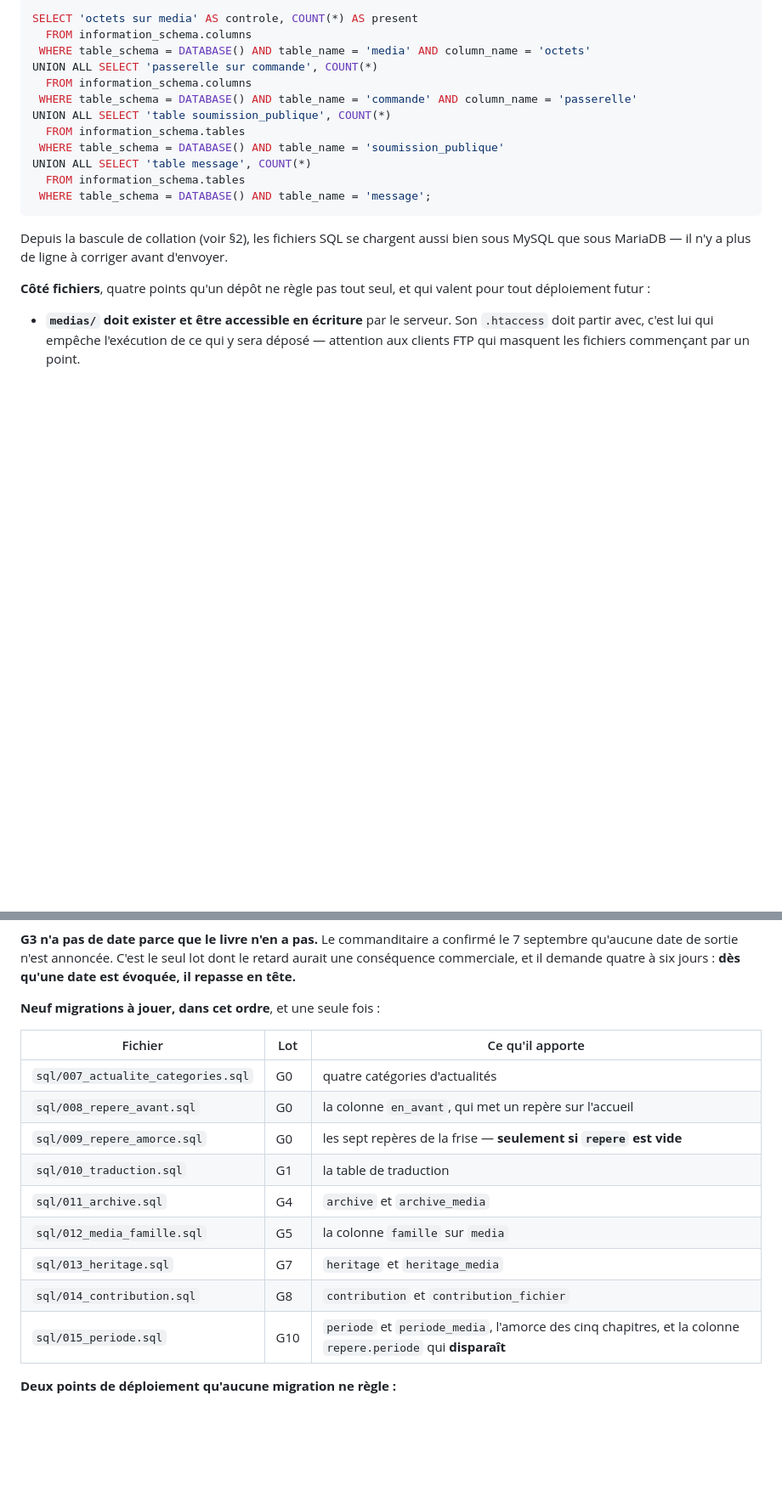
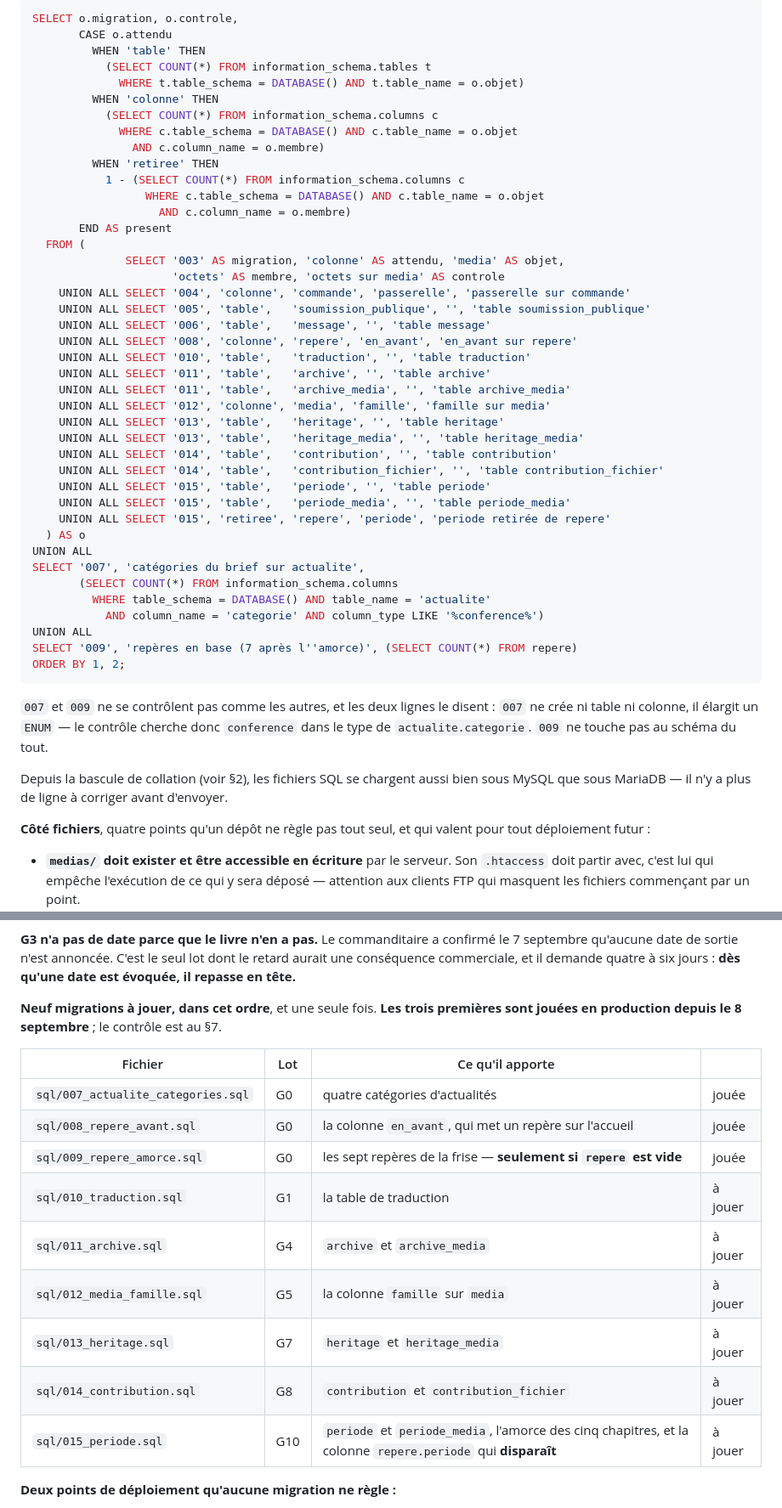
Before and after one commit to ekassi-wgy/wslivreyace, a Markdown page: README.md, 2 parts joined by grey strips. Shown at 85% size. GitHub-like rendering; blank space fills up the shorter version.

Commit message:
README : la requête de contrôle couvre les quinze migrations
Elle n'en vérifiait que quatre, alors que le texte annonçait qu'elle
« resservira à chaque migration à venir ». Neuf fichiers plus tard, un
déploiement à la main n'avait aucun moyen de dire où il en était.

Écrite comme une liste d'objets attendus plutôt qu'en dix-huit requêtes
empilées : la liste se relit, et une migration à venir s'y ajoute d'une ligne.
Deux contrôles échappent à la forme et le disent — `007` élargit un `ENUM` et
se cherche dans le type de `actualite.categorie` ; `009` ne touche pas au
schéma et rend un décompte, 7 attendus. `015` se lit à l'envers : la ligne
vaut 1 quand `repere.periode` a bien disparu.

Éprouvée sur trois bases : une reconstruction de la production arrêtée après
`009`, la base de développement à jour, et la requête relue depuis le README
lui-même — accents compris, ce qui compte pour un copier-coller vers
phpMyAdmin.

L'état daté du §7 est repris au passage : le serveur a bougé ce matin, et ce
document a déjà induit en erreur une fois pour avoir gardé une phrase périmée.
L'envoi des fichiers n'est pas affirmé, faute de l'avoir mesuré.

Co-Authored-By: Claude Opus 5 <noreply@anthropic.com>
Claude-Session: https://claude.ai/code/session_01BV6cTfhxycpKWe4QjwtzQ6

````diff
--- a/README.md
+++ b/README.md
@@ -1276,18 +1294,52 @@ quatre `1` sur une base à jour, un `0` sur chaque migration manquante.
 
 ```sql
-SELECT 'octets sur media' AS controle, COUNT(*) AS present
-  FROM information_schema.columns
- WHERE table_schema = DATABASE() AND table_name = 'media' AND column_name = 'octets'
-UNION ALL SELECT 'passerelle sur commande', COUNT(*)
-  FROM information_schema.columns
- WHERE table_schema = DATABASE() AND table_name = 'commande' AND column_name = 'passerelle'
-UNION ALL SELECT 'table soumission_publique', COUNT(*)
-  FROM information_schema.tables
- WHERE table_schema = DATABASE() AND table_name = 'soumission_publique'
-UNION ALL SELECT 'table message', COUNT(*)
-  FROM information_schema.tables
- WHERE table_schema = DATABASE() AND table_name = 'message';
+SELECT o.migration, o.controle,
+       CASE o.attendu
+         WHEN 'table' THEN
+           (SELECT COUNT(*) FROM information_schema.tables t
+             WHERE t.table_schema = DATABASE() AND t.table_name = o.objet)
+         WHEN 'colonne' THEN
+           (SELECT COUNT(*) FROM information_schema.columns c
+             WHERE c.table_schema = DATABASE() AND c.table_name = o.objet
+               AND c.column_name = o.membre)
+         WHEN 'retiree' THEN
+           1 - (SELECT COUNT(*) FROM information_schema.columns c
+                 WHERE c.table_schema = DATABASE() AND c.table_name = o.objet
+                   AND c.column_name = o.membre)
+       END AS present
+  FROM (
+              SELECT '003' AS migration, 'colonne' AS attendu, 'media' AS objet,
+                     'octets' AS membre, 'octets sur media' AS controle
+    UNION ALL SELECT '004', 'colonne', 'commande', 'passerelle', 'passerelle sur commande'
+    UNION ALL SELECT '005', 'table',   'soumission_publique', '', 'table soumission_publique'
+    UNION ALL SELECT '006', 'table',   'message', '', 'table message'
+    UNION ALL SELECT '008', 'colonne', 'repere', 'en_avant', 'en_avant sur repere'
+    UNION ALL SELECT '010', 'table',   'traduction', '', 'table traduction'
+    UNION ALL SELECT '011', 'table',   'archive', '', 'table archive'
+    UNION ALL SELECT '011', 'table',   'archive_media', '', 'table archive_media'
+    UNION ALL SELECT '012', 'colonne', 'media', 'famille', 'famille sur media'
+    UNION ALL SELECT '013', 'table',   'heritage', '', 'table heritage'
+    UNION ALL SELECT '013', 'table',   'heritage_media', '', 'table heritage_media'
+    UNION ALL SELECT '014', 'table',   'contribution', '', 'table contribution'
+    UNION ALL SELECT '014', 'table',   'contribution_fichier', '', 'table contribution_fichier'
+    UNION ALL SELECT '015', 'table',   'periode', '', 'table periode'
+    UNION ALL SELECT '015', 'table',   'periode_media', '', 'table periode_media'
+    UNION ALL SELECT '015', 'retiree', 'repere', 'periode', 'periode retirée de repere'
+  ) AS o
+UNION ALL
+SELECT '007', 'catégories du brief sur actualite',
+       (SELECT COUNT(*) FROM information_schema.columns
+         WHERE table_schema = DATABASE() AND table_name = 'actualite'
+           AND column_name = 'categorie' AND column_type LIKE '%conference%')
+UNION ALL
+SELECT '009', 'repères en base (7 après l''amorce)', (SELECT COUNT(*) FROM repere)
+ORDER BY 1, 2;
 ```
+
+`007` et `009` ne se contrôlent pas comme les autres, et les deux lignes le
+disent : `007` ne crée ni table ni colonne, il élargit un `ENUM` — le contrôle
+cherche donc `conference` dans le type de `actualite.categorie`. `009` ne
+touche pas au schéma du tout.
 
 Depuis la bascule de collation (voir §2), les fichiers SQL se chargent aussi
 bien sous MySQL que sous MariaDB — il n'y a plus de ligne à corriger avant
@@ -1581,19 +1636,21 @@ confirmé le 7 septembre qu'aucune date de sortie n'est annoncée. C'est le seul
 lot dont le retard aurait une conséquence commerciale, et il demande quatre à
 six jours : **dès qu'une date est évoquée, il repasse en tête.**
 
-**Neuf migrations à jouer, dans cet ordre**, et une seule fois :
-
-| Fichier | Lot | Ce qu'il apporte |
-|---|---|---|
-| `sql/007_actualite_categories.sql` | G0 | quatre catégories d'actualités |
-| `sql/008_repere_avant.sql` | G0 | la colonne `en_avant`, qui met un repère sur l'accueil |
-| `sql/009_repere_amorce.sql` | G0 | les sept repères de la frise — **seulement si `repere` est vide** |
-| `sql/010_traduction.sql` | G1 | la table de traduction |
-| `sql/011_archive.sql` | G4 | `archive` et `archive_media` |
-| `sql/012_media_famille.sql` | G5 | la colonne `famille` sur `media` |
-| `sql/013_heritage.sql` | G7 | `heritage` et `heritage_media` |
-| `sql/014_contribution.sql` | G8 | `contribution` et `contribution_fichier` |
-| `sql/015_periode.sql` | G10 | `periode` et `periode_media`, l'amorce des cinq chapitres, et la colonne `repere.periode` qui **disparaît** |
+**Neuf migrations à jouer, dans cet ordre**, et une seule fois. **Les trois
+premières sont jouées en production depuis le 8 septembre** ; le contrôle est
+au §7.
+
+| Fichier | Lot | Ce qu'il apporte | |
+|---|---|---|---|
+| `sql/007_actualite_categories.sql` | G0 | quatre catégories d'actualités | jouée |
+| `sql/008_repere_avant.sql` | G0 | la colonne `en_avant`, qui met un repère sur l'accueil | jouée |
+| `sql/009_repere_amorce.sql` | G0 | les sept repères de la frise — **seulement si `repere` est vide** | jouée |
+| `sql/010_traduction.sql` | G1 | la table de traduction | à jouer |
+| `sql/011_archive.sql` | G4 | `archive` et `archive_media` | à jouer |
+| `sql/012_media_famille.sql` | G5 | la colonne `famille` sur `media` | à jouer |
+| `sql/013_heritage.sql` | G7 | `heritage` et `heritage_media` | à jouer |
+| `sql/014_contribution.sql` | G8 | `contribution` et `contribution_fichier` | à jouer |
+| `sql/015_periode.sql` | G10 | `periode` et `periode_media`, l'amorce des cinq chapitres, et la colonne `repere.periode` qui **disparaît** | à jouer |
 
 **Deux points de déploiement qu'aucune migration ne règle :**
 
````
Also changed, not shown: other parts of README.md (+28 -7 lines).
